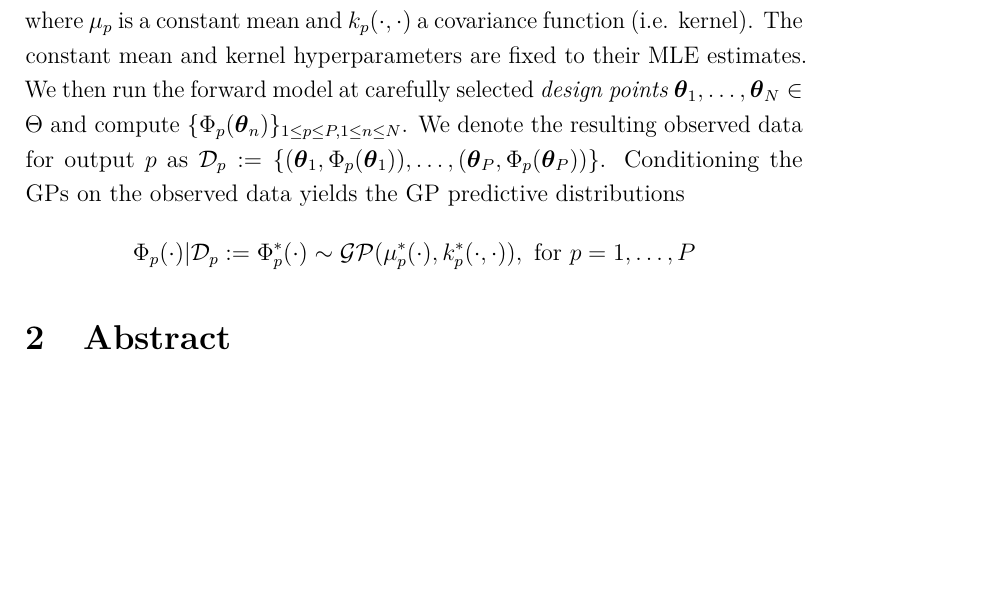
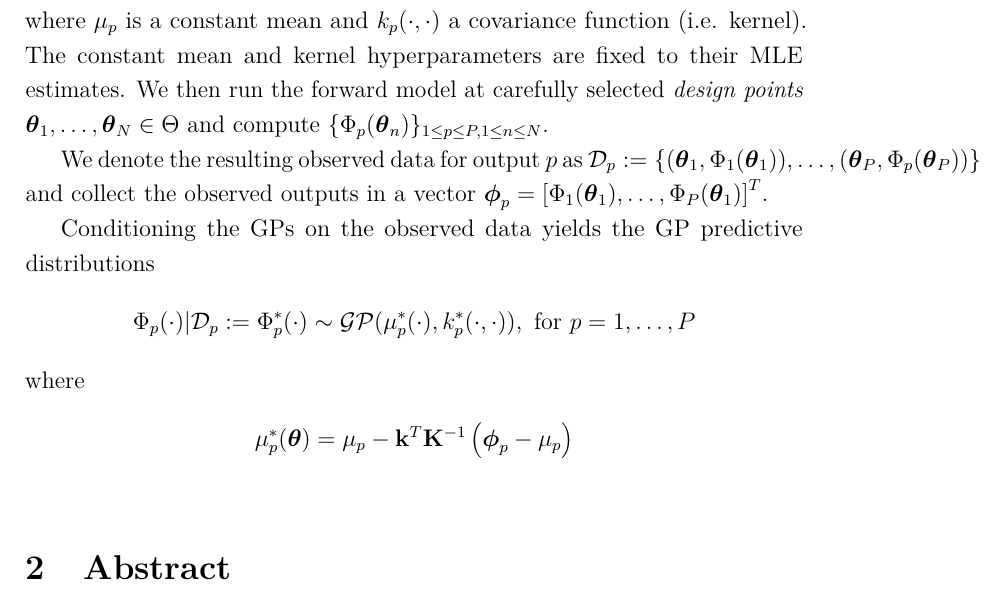
Before and after one commit to arob5/gp-calibration, a LaTeX document (outline_first_paper.tex): part of page 5 of 10, cut so that both start at the same text, the shorter picture padded with empty space. Compiled offline with pdfLaTeX.

Commit message:
Progress on outline

```diff
--- a/outline_first_paper.tex
+++ b/outline_first_paper.tex
@@ -107,9 +107,18 @@ approximating $P$ univariate functions, instead of approximating $G(\btheta)$, w
 Our emulator of choice uses Gaussian processes (GP). In particular, we treat the $\Phi_p$ as unknown and assign them independent GP priors
 \[\Phi_p(\cdot) \overset{ind}{\sim} \mathcal{GP}(\mu_p, k_p(\cdot, \cdot))\]
 where $\mu_p$ is a constant mean and $k_p(\cdot, \cdot)$ a covariance function (i.e. kernel). The constant mean and kernel hyperparameters are fixed to their MLE estimates. We then run the forward model at carefully selected
-\textit{design points} $\btheta_1, \dots, \btheta_N \in \Theta$ and compute $\{\Phi_p(\btheta_n)\}_{1 \leq p \leq P, 1 \leq n \leq N}$. We denote the resulting observed data for output $p$ as
-$\mathcal{D}_p := \left\{(\btheta_1, \Phi_p(\btheta_1)), \dots, (\btheta_P, \Phi_p(\btheta_P))  \right\}$. Conditioning the GPs on the observed data yields the GP predictive distributions
+\textit{design points} $\btheta_1, \dots, \btheta_N \in \Theta$ and compute $\{\Phi_p(\btheta_n)\}_{1 \leq p \leq P, 1 \leq n \leq N}$.
+
+We denote the resulting observed data for output $p$ as
+$\mathcal{D}_p := \left\{(\btheta_1, \Phi_1(\btheta_1)), \dots, (\btheta_P, \Phi_p(\btheta_P))  \right\}$ and collect the observed outputs in a vector
+$\boldsymbol{\phi}_p = \left[\Phi_1(\btheta_1), \dots, \Phi_P(\btheta_1) \right]^T$.
+
+Conditioning the GPs on the observed data yields the GP predictive distributions
 \[\Phi_p(\cdot)|\mathcal{D}_p := \Phi_p^*(\cdot) \sim \mathcal{GP}(\mu^*_p(\cdot), k_p^*(\cdot, \cdot)), \text{ for } p = 1, \dots, P\]
+where
+\begin{align*}
+\mu_p^*(\btheta) &= \mu_p  - \mathbf{k}^T \mathbf{K}^{-1} \left(\boldsymbol{\phi}_p - \mu_p \right) \\
+\end{align*}
 
 \section{Abstract}
 \begin{enumerate}
```
